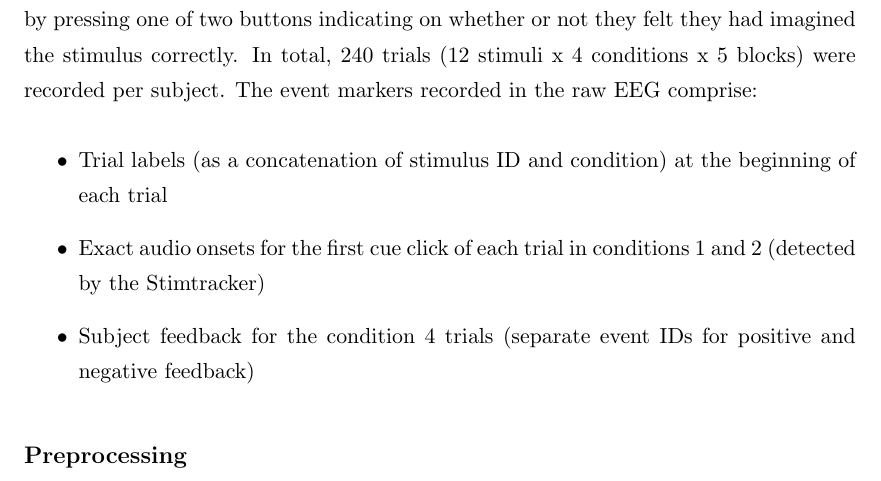
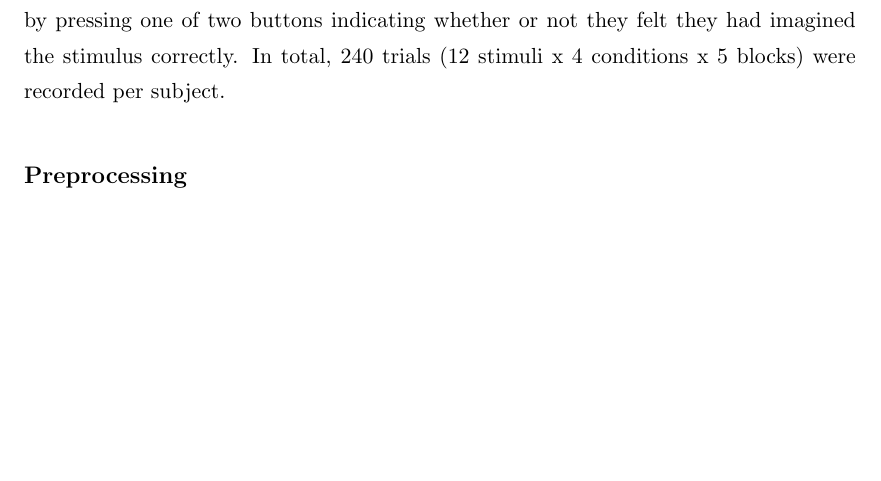
Before and after one commit to asternin/MScThesis, a LaTeX thesis (Thesis/Thesis.tex, which reads Thesis/Chapters/Methods.tex): part of page 14 of 25 before the commit and part of page 14 of 24 after it, cut so that both start at the same text, the shorter picture padded with empty space. Compiled offline with pdfLaTeX.

Commit message:
no message

```diff
--- a/Thesis/Chapters/Methods.tex
+++ b/Thesis/Chapters/Methods.tex
@@ -111,18 +111,18 @@ Conditions 3 and 4 simulate a more realistic query scenario during which the sys
 These two conditions were identical except for the trial context.
 While the condition 1--3 trials were recorded directly back-to-back within the first part of the experiment,
 all condition 4 trials were recorded separately in the second part, without any cue clicks or tempo priming by prior presentation of the stimulus.
-After each condition 4 trial, participants provided feedback by pressing one of two buttons indicating on whether or not they felt they had imagined the stimulus correctly.
+After each condition 4 trial, participants provided feedback by pressing one of two buttons indicating whether or not they felt they had imagined the stimulus correctly.
 In total, 240 trials (12 stimuli x 4 conditions x 5 blocks) were recorded per subject.
 %
-The event markers recorded in the raw EEG comprise:
-\begin{itemize}
-\item
-	Trial labels (as a concatenation of stimulus ID and condition) at the beginning of each trial
-\item
-	Exact audio onsets for the first cue click of each trial in conditions 1 and 2 (detected by the Stimtracker)
-\item
-	Subject feedback for the condition 4 trials (separate event IDs for positive and negative feedback)
-\end{itemize}
+%The event markers recorded in the raw EEG comprise:
+%\begin{itemize}
+%\item
+%	Trial labels (as a concatenation of stimulus ID and condition) at the beginning of each trial
+%\item
+%	Exact audio onsets for the first cue click of each trial in conditions 1 and 2 (detected by the Stimtracker)
+%\item
+%	Subject feedback for the condition 4 trials (separate event IDs for positive and negative feedback)
+%\end{itemize}
 
 
 %We are interested in estimating the tempo of the music stimuli from the EEG signal.
```
Also changed, not shown: Thesis/Chapters/TempoResults.tex (+6 -6 lines), Thesis/Chapters/Methods.tex (2 more changed lines), 6 other files.
